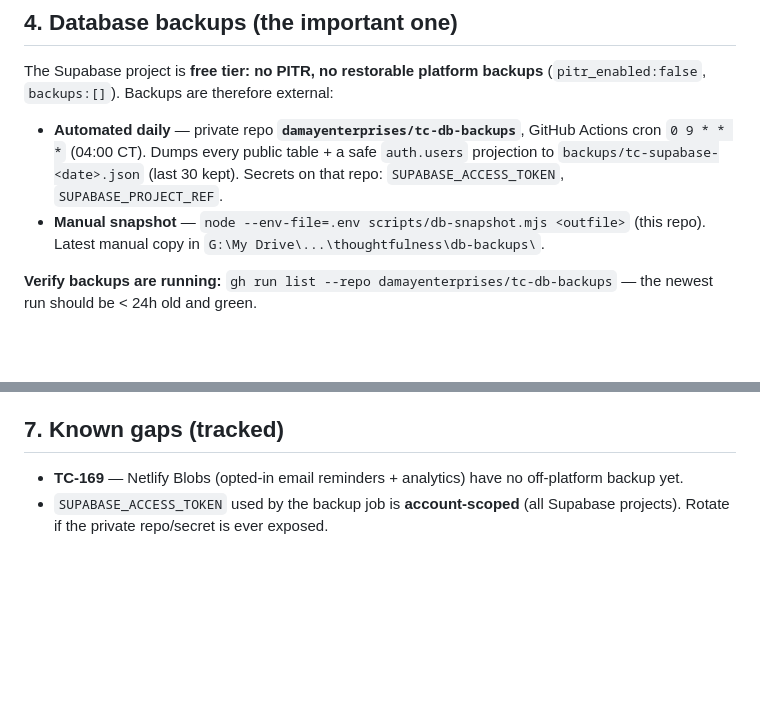
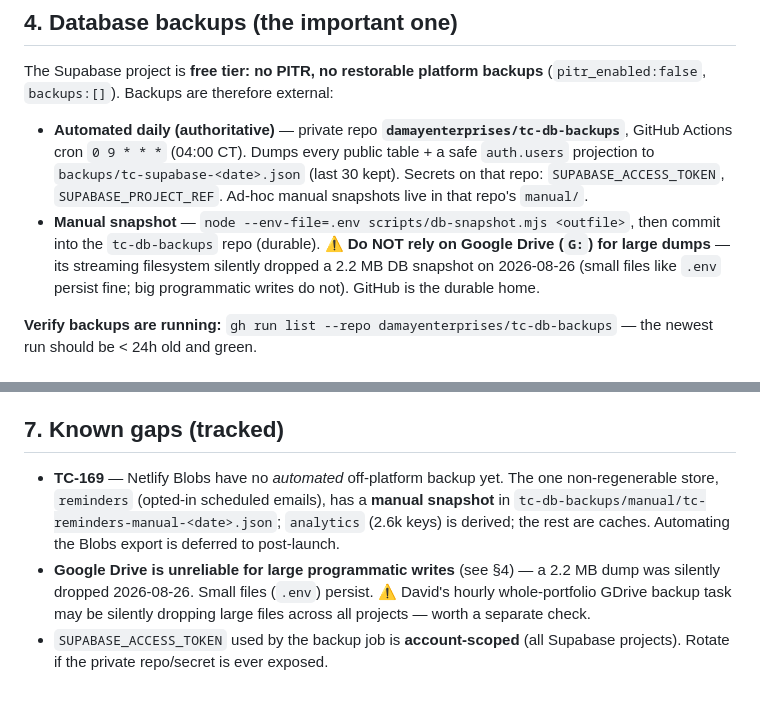
Before and after one commit to damayenterprises/thoughts-count, a Markdown page: docs/DISASTER-RECOVERY.md, 2 parts joined by grey strips. Rendered like a GitHub page; blank space fills up the shorter version.

Commit message:
DR runbook: GitHub repo is authoritative backup home; flag GDrive large-file unreliability + reminders manual snapshot
Co-Authored-By: Claude Opus 4.8 (1M context) <noreply@anthropic.com>

```diff
--- a/docs/DISASTER-RECOVERY.md
+++ b/docs/DISASTER-RECOVERY.md
@@ -43,8 +43,8 @@ Authoritative copy: **`G:\My Drive\Damay Enterprises Backup\thoughtfulness\.env`
 ## 4. Database backups (the important one)
 The Supabase project is **free tier: no PITR, no restorable platform backups** (`pitr_enabled:false`, `backups:[]`). Backups are therefore external:
 
-- **Automated daily** — private repo **`damayenterprises/tc-db-backups`**, GitHub Actions cron `0 9 * * *` (04:00 CT). Dumps every public table + a safe `auth.users` projection to `backups/tc-supabase-<date>.json` (last 30 kept). Secrets on that repo: `SUPABASE_ACCESS_TOKEN`, `SUPABASE_PROJECT_REF`.
-- **Manual snapshot** — `node --env-file=.env scripts/db-snapshot.mjs <outfile>` (this repo). Latest manual copy in `G:\My Drive\...\thoughtfulness\db-backups\`.
+- **Automated daily (authoritative)** — private repo **`damayenterprises/tc-db-backups`**, GitHub Actions cron `0 9 * * *` (04:00 CT). Dumps every public table + a safe `auth.users` projection to `backups/tc-supabase-<date>.json` (last 30 kept). Secrets on that repo: `SUPABASE_ACCESS_TOKEN`, `SUPABASE_PROJECT_REF`. Ad-hoc manual snapshots live in that repo's `manual/`.
+- **Manual snapshot** — `node --env-file=.env scripts/db-snapshot.mjs <outfile>`, then commit into the `tc-db-backups` repo (durable). ⚠️ **Do NOT rely on Google Drive (`G:`) for large dumps** — its streaming filesystem silently dropped a 2.2 MB DB snapshot on 2026-08-26 (small files like `.env` persist fine; big programmatic writes do not). GitHub is the durable home.
 
 **Verify backups are running:** `gh run list --repo damayenterprises/tc-db-backups` — the newest run should be < 24h old and green.
 
@@ -71,5 +71,6 @@ Records were set 2026-07-26 (see AgentGuide-Archive for exact values). Types in
 > Exact record values live in the Namecheap DNS panel; do not guess them — read from Namecheap or the 2026-07-26 setup notes before changing anything.
 
 ## 7. Known gaps (tracked)
-- **TC-169** — Netlify Blobs (opted-in email reminders + analytics) have no off-platform backup yet.
+- **TC-169** — Netlify Blobs have no *automated* off-platform backup yet. The one non-regenerable store, `reminders` (opted-in scheduled emails), has a **manual snapshot** in `tc-db-backups/manual/tc-reminders-manual-<date>.json`; `analytics` (2.6k keys) is derived; the rest are caches. Automating the Blobs export is deferred to post-launch.
+- **Google Drive is unreliable for large programmatic writes** (see §4) — a 2.2 MB dump was silently dropped 2026-08-26. Small files (`.env`) persist. ⚠️ David's hourly whole-portfolio GDrive backup task may be silently dropping large files across all projects — worth a separate check.
 - `SUPABASE_ACCESS_TOKEN` used by the backup job is **account-scoped** (all Supabase projects). Rotate if the private repo/secret is ever exposed.
```
